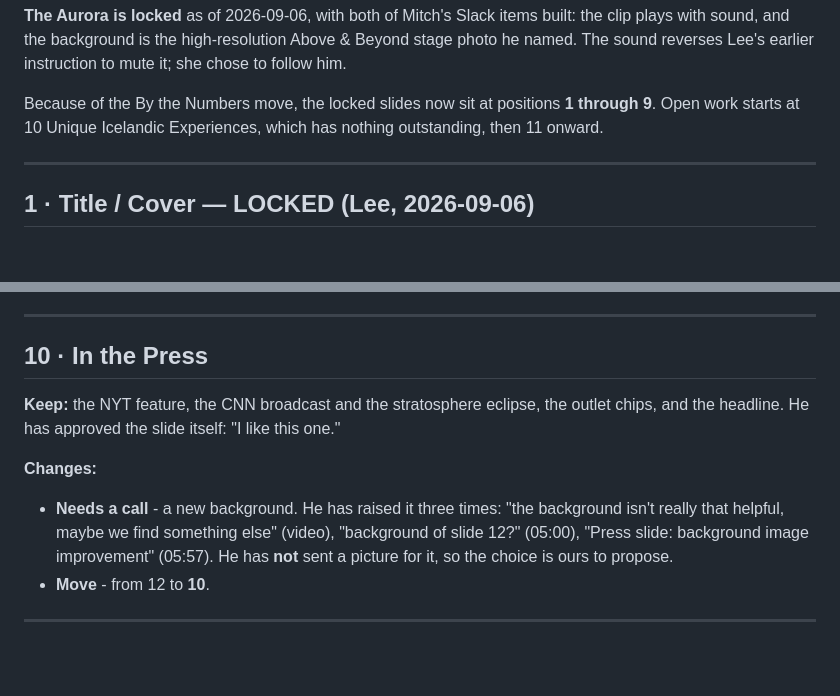
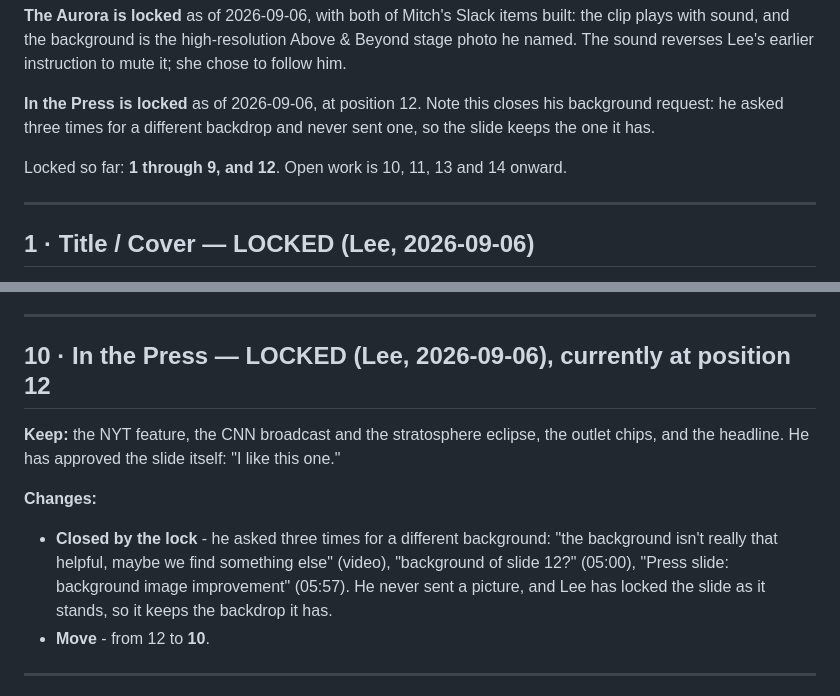
Before and after one commit to ugla-ctrl/iceland-eclipse-recap, a Markdown page: sources/per-slide-master.md, 2 parts joined by grey strips. GitHub-like rendering; blank space fills up the shorter version.

Commit message:
Lock In the Press per Lee
Co-Authored-By: Claude Opus 5 <noreply@anthropic.com>

```diff
--- a/sources/per-slide-master.md
+++ b/sources/per-slide-master.md
@@ -40,8 +40,11 @@ Programming its own distinct clip was built and reverted at her instruction.
 with sound, and the background is the high-resolution Above & Beyond stage photo he named. The
 sound reverses Lee's earlier instruction to mute it; she chose to follow him.
 
-Because of the By the Numbers move, the locked slides now sit at positions **1 through 9**. Open
-work starts at 10 Unique Icelandic Experiences, which has nothing outstanding, then 11 onward.
+**In the Press is locked** as of 2026-09-06, at position 12. Note this closes his background
+request: he asked three times for a different backdrop and never sent one, so the slide keeps the
+one it has.
+
+Locked so far: **1 through 9, and 12**. Open work is 10, 11, 13 and 14 onward.
 
 ---
 
@@ -161,16 +164,16 @@ is the arrangement he asked for twice.
 
 ---
 
-## 10 · In the Press
+## 10 · In the Press — **LOCKED** (Lee, 2026-09-06), currently at position 12
 
 **Keep:** the NYT feature, the CNN broadcast and the stratosphere eclipse, the outlet chips, and
 the headline. He has approved the slide itself: "I like this one."
 
 **Changes:**
-- **Needs a call** - a new background. He has raised it three times: "the background isn't really
-  that helpful, maybe we find something else" (video), "background of slide 12?" (05:00), "Press
-  slide: background image improvement" (05:57). He has **not** sent a picture for it, so the
-  choice is ours to propose.
+- **Closed by the lock** - he asked three times for a different background: "the background isn't
+  really that helpful, maybe we find something else" (video), "background of slide 12?" (05:00),
+  "Press slide: background image improvement" (05:57). He never sent a picture, and Lee has locked
+  the slide as it stands, so it keeps the backdrop it has.
 - **Move** - from 12 to **10**.
 
 ---
```
